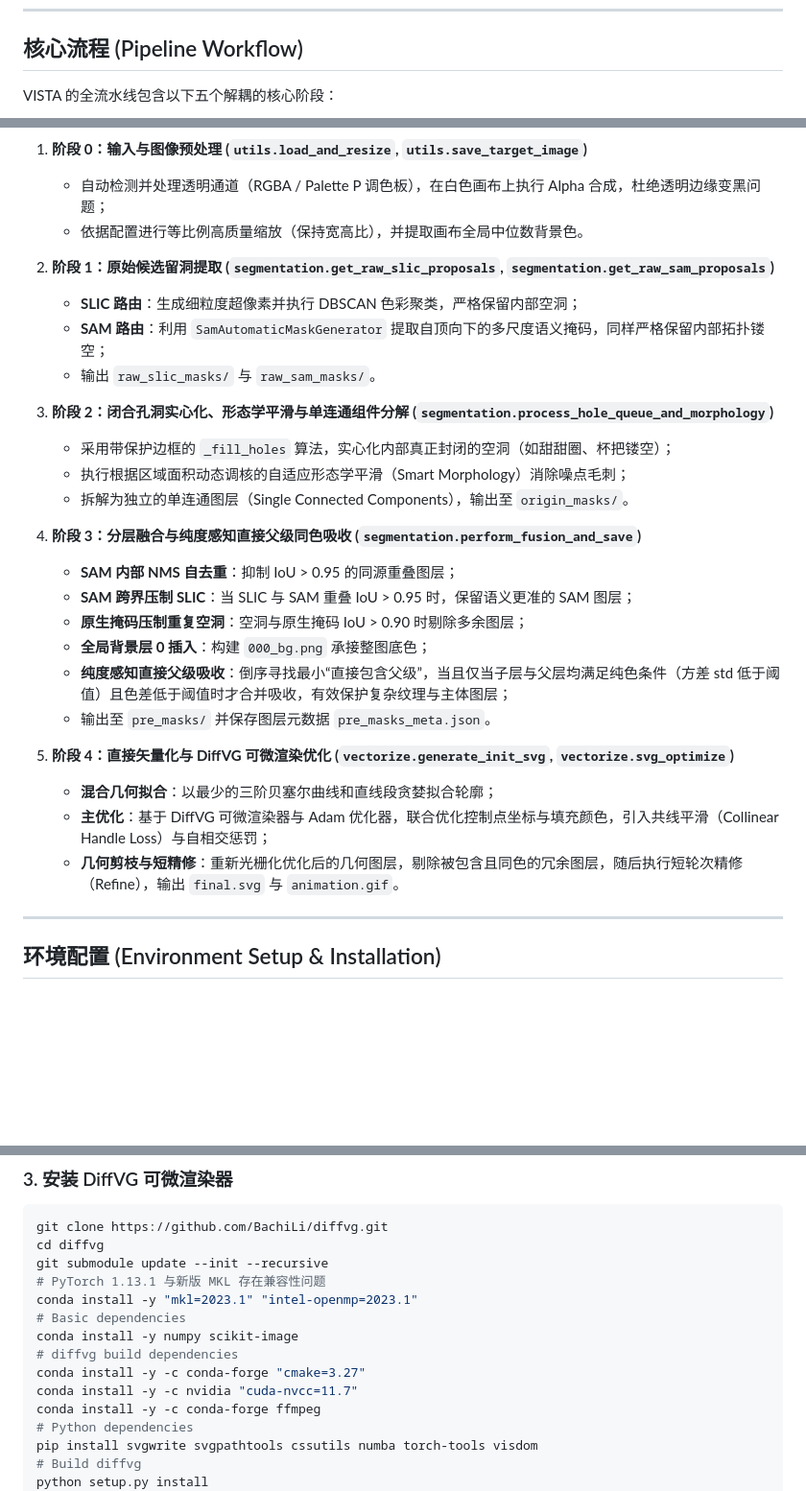
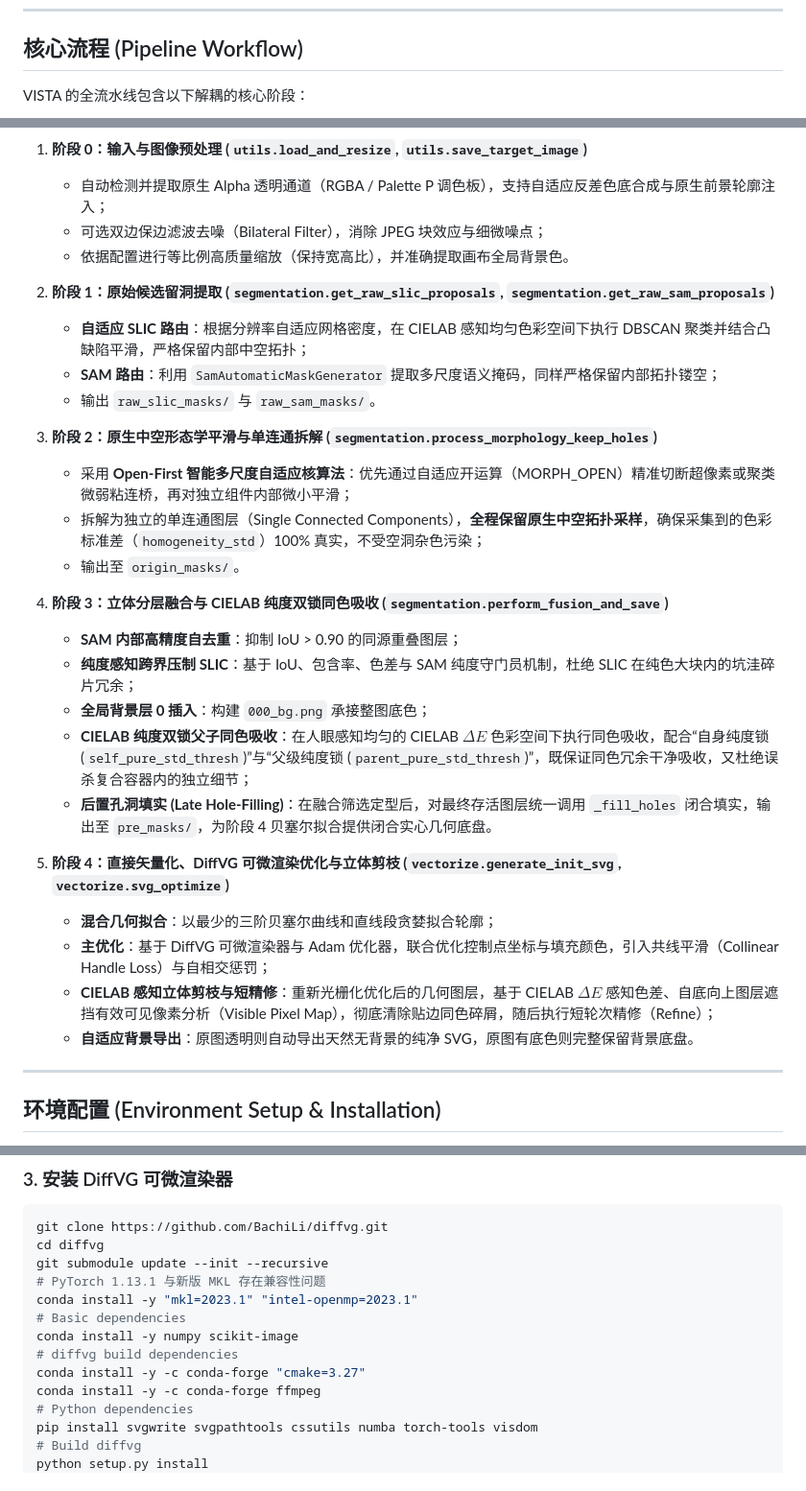
Before and after one commit to Muyi3927/Vista_V2, a Markdown page: README.md, 3 parts joined by grey strips. Shown at 96% size. Drawn GitHub-style; blank space fills up the shorter version.

Commit message:
docs: update README.md with late hole-filling, open-first morphology, and CIELAB pruning workflow

````diff
--- a/README.md
+++ b/README.md
@@ -13,7 +13,7 @@
 
 ## 核心流程 (Pipeline Workflow)
 
-VISTA 的全流水线包含以下五个解耦的核心阶段：
+VISTA 的全流水线包含以下解耦的核心阶段：
 
 ```mermaid
 graph LR
@@ -26,31 +26,32 @@ graph LR
 ```
 
 1. **阶段 0：输入与图像预处理 (`utils.load_and_resize`, `utils.save_target_image`)**
-   - 自动检测并处理透明通道（RGBA / Palette P 调色板），在白色画布上执行 Alpha 合成，杜绝透明边缘变黑问题；
-   - 依据配置进行等比例高质量缩放（保持宽高比），并提取画布全局中位数背景色。
+   - 自动检测并提取原生 Alpha 透明通道（RGBA / Palette P 调色板），支持自适应反差色底合成与原生前景轮廓注入；
+   - 可选双边保边滤波去噪（Bilateral Filter），消除 JPEG 块效应与细微噪点；
+   - 依据配置进行等比例高质量缩放（保持宽高比），并准确提取画布全局背景色。
 
 2. **阶段 1：原始候选留洞提取 (`segmentation.get_raw_slic_proposals`, `segmentation.get_raw_sam_proposals`)**
-   - **SLIC 路由**：生成细粒度超像素并执行 DBSCAN 色彩聚类，严格保留内部空洞；
-   - **SAM 路由**：利用 `SamAutomaticMaskGenerator` 提取自顶向下的多尺度语义掩码，同样严格保留内部拓扑镂空；
+   - **自适应 SLIC 路由**：根据分辨率自适应网格密度，在 CIELAB 感知均匀色彩空间下执行 DBSCAN 聚类并结合凸缺陷平滑，严格保留内部中空拓扑；
+   - **SAM 路由**：利用 `SamAutomaticMaskGenerator` 提取多尺度语义掩码，同样严格保留内部拓扑镂空；
    - 输出 `raw_slic_masks/` 与 `raw_sam_masks/`。
 
-3. **阶段 2：闭合孔洞实心化、形态学平滑与单连通组件分解 (`segmentation.process_hole_queue_and_morphology`)**
-   - 采用带保护边框的 `_fill_holes` 算法，实心化内部真正封闭的空洞（如甜甜圈、杯把镂空）；
-   - 执行根据区域面积动态调核的自适应形态学平滑（Smart Morphology）消除噪点毛刺；
-   - 拆解为独立的单连通图层（Single Connected Components），输出至 `origin_masks/`。
+3. **阶段 2：原生中空形态学平滑与单连通拆解 (`segmentation.process_morphology_keep_holes`)**
+   - 采用 **Open-First 智能多尺度自适应核算法**：优先通过自适应开运算（MORPH_OPEN）精准切断超像素或聚类微弱粘连桥，再对独立组件内部微小平滑；
+   - 拆解为独立的单连通图层（Single Connected Components），**全程保留原生中空拓扑采样**，确保采集到的色彩标准差（`homogeneity_std`）100% 真实，不受空洞杂色污染；
+   - 输出至 `origin_masks/`。
 
-4. **阶段 3：分层融合与纯度感知直接父级同色吸收 (`segmentation.perform_fusion_and_save`)**
-   - **SAM 内部 NMS 自去重**：抑制 IoU > 0.95 的同源重叠图层；
-   - **SAM 跨界压制 SLIC**：当 SLIC 与 SAM 重叠 IoU > 0.95 时，保留语义更准的 SAM 图层；
-   - **原生掩码压制重复空洞**：空洞与原生掩码 IoU > 0.90 时剔除多余图层；
+4. **阶段 3：立体分层融合与 CIELAB 纯度双锁同色吸收 (`segmentation.perform_fusion_and_save`)**
+   - **SAM 内部高精度自去重**：抑制 IoU > 0.90 的同源重叠图层；
+   - **纯度感知跨界压制 SLIC**：基于 IoU、包含率、色差与 SAM 纯度守门员机制，杜绝 SLIC 在纯色大块内的坑洼碎片冗余；
    - **全局背景层 0 插入**：构建 `000_bg.png` 承接整图底色；
-   - **纯度感知直接父级吸收**：倒序寻找最小“直接包含父级”，当且仅当子层与父层均满足纯色条件（方差 std 低于阈值）且色差低于阈值时才合并吸收，有效保护复杂纹理与主体图层；
-   - 输出至 `pre_masks/` 并保存图层元数据 `pre_masks_meta.json`。
+   - **CIELAB 纯度双锁父子同色吸收**：在人眼感知均匀的 CIELAB $\Delta E$ 色彩空间下执行同色吸收，配合“自身纯度锁 (`self_pure_std_thresh`)”与“父级纯度锁 (`parent_pure_std_thresh`)”，既保证同色冗余干净吸收，又杜绝误杀复合容器内的独立细节；
+   - **后置孔洞填实 (Late Hole-Filling)**：在融合筛选定型后，对最终存活图层统一调用 `_fill_holes` 闭合填实，输出至 `pre_masks/`，为阶段 4 贝塞尔拟合提供闭合实心几何底盘。
 
-5. **阶段 4：直接矢量化与 DiffVG 可微渲染优化 (`vectorize.generate_init_svg`, `vectorize.svg_optimize`)**
+5. **阶段 4：直接矢量化、DiffVG 可微渲染优化与立体剪枝 (`vectorize.generate_init_svg`, `vectorize.svg_optimize`)**
    - **混合几何拟合**：以最少的三阶贝塞尔曲线和直线段贪婪拟合轮廓；
    - **主优化**：基于 DiffVG 可微渲染器与 Adam 优化器，联合优化控制点坐标与填充颜色，引入共线平滑（Collinear Handle Loss）与自相交惩罚；
-   - **几何剪枝与短精修**：重新光栅化优化后的几何图层，剔除被包含且同色的冗余图层，随后执行短轮次精修（Refine），输出 `final.svg` 与 `animation.gif`。
+   - **CIELAB 感知立体剪枝与短精修**：重新光栅化优化后的几何图层，基于 CIELAB $\Delta E$ 感知色差、自底向上图层遮挡有效可见像素分析（Visible Pixel Map），彻底清除贴边同色碎屑，随后执行短轮次精修（Refine）；
+   - **自适应背景导出**：原图透明则自动导出天然无背景的纯净 SVG，原图有底色则完整保留背景底盘。
 
 ---
 
@@ -87,7 +88,6 @@ conda install -y "mkl=2023.1" "intel-openmp=2023.1"
 conda install -y numpy scikit-image
 # diffvg build dependencies
 conda install -y -c conda-forge "cmake=3.27"
-conda install -y -c nvidia "cuda-nvcc=11.7"
 conda install -y -c conda-forge ffmpeg
 # Python dependencies
 pip install svgwrite svgpathtools cssutils numba torch-tools visdom
````
Also changed, not shown: other parts of README.md (+6 -6 lines).
